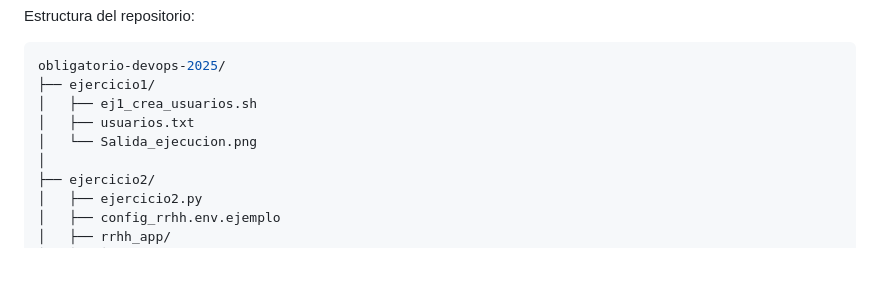
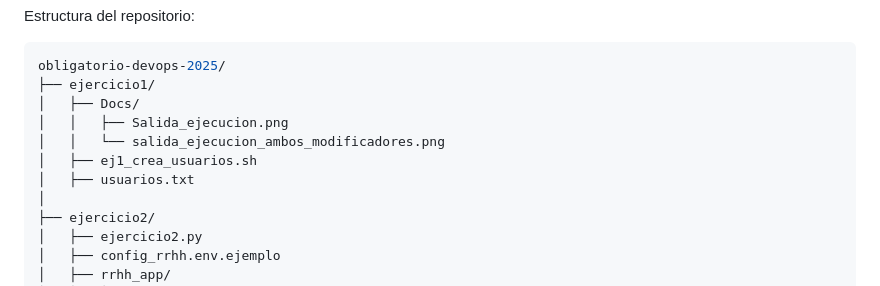
Before and after one commit to marcodm104/obligatorio-devops-2025, a Markdown page: README.md, the part around one of its changes. GitHub-like rendering; blank space fills up the shorter version.

Commit message:
ajuste estructura repositorio

````diff
--- a/README.md
+++ b/README.md
@@ -39,9 +39,11 @@ Estructura del repositorio:
 ```bash
 obligatorio-devops-2025/
 ├── ejercicio1/
+│   ├── Docs/
+│   │   ├── Salida_ejecucion.png
+│   │   └── salida_ejecucion_ambos_modificadores.png
 │   ├── ej1_crea_usuarios.sh
 │   ├── usuarios.txt
-│   └── Salida_ejecucion.png
 │
 ├── ejercicio2/
 │   ├── ejercicio2.py
````
Also changed, not shown: other parts of README.md (+1 -0 lines).
